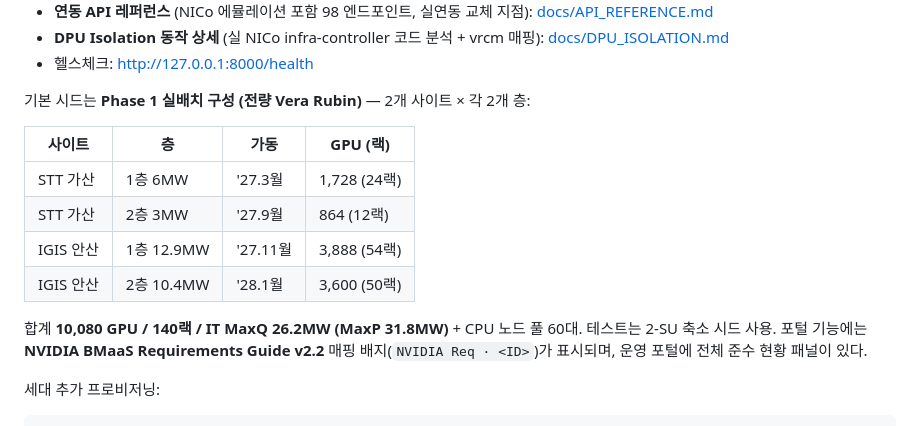
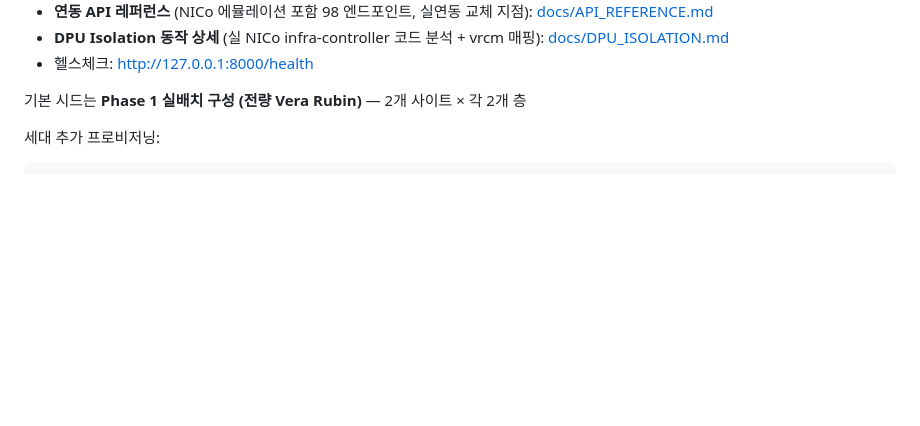
Before and after one commit to cscw95/NeoCloud-Control-Plane, a Markdown page: README.md, the part around the change. Rendered like a GitHub page; blank space fills up the shorter version.

````diff
--- a/README.md
+++ b/README.md
@@ -49,18 +49,7 @@ cd ~/vrcm
 - **DPU Isolation 동작 상세** (실 NICo infra-controller 코드 분석 + vrcm 매핑): [docs/DPU_ISOLATION.md](docs/DPU_ISOLATION.md)
 - 헬스체크: http://127.0.0.1:8000/health
 
-기본 시드는 **Phase 1 실배치 구성 (전량 Vera Rubin)** — 2개 사이트 × 각 2개 층:
-
-| 사이트 | 층 | 가동 | GPU (랙) |
-|---|---|---|---|
-| STT 가산 | 1층 6MW | '27.3월 | 1,728 (24랙) |
-| STT 가산 | 2층 3MW | '27.9월 | 864 (12랙) |
-| IGIS 안산 | 1층 12.9MW | '27.11월 | 3,888 (54랙) |
-| IGIS 안산 | 2층 10.4MW | '28.1월 | 3,600 (50랙) |
-
-합계 **10,080 GPU / 140랙 / IT MaxQ 26.2MW (MaxP 31.8MW)** + CPU 노드 풀 60대. 테스트는 2-SU 축소 시드 사용.
-포털 기능에는 **NVIDIA BMaaS Requirements Guide v2.2** 매핑 배지(`NVIDIA Req · <ID>`)가
-표시되며, 운영 포털에 전체 준수 현황 패널이 있다.
+기본 시드는 **Phase 1 실배치 구성 (전량 Vera Rubin)** — 2개 사이트 × 각 2개 층
 
 세대 추가 프로비저닝:
 ```bash
````
